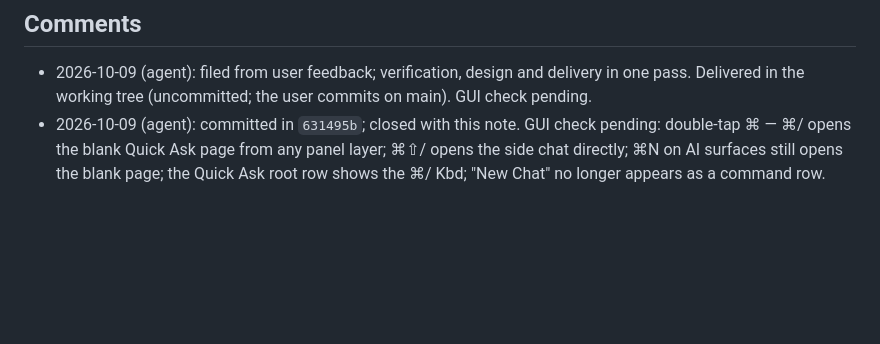
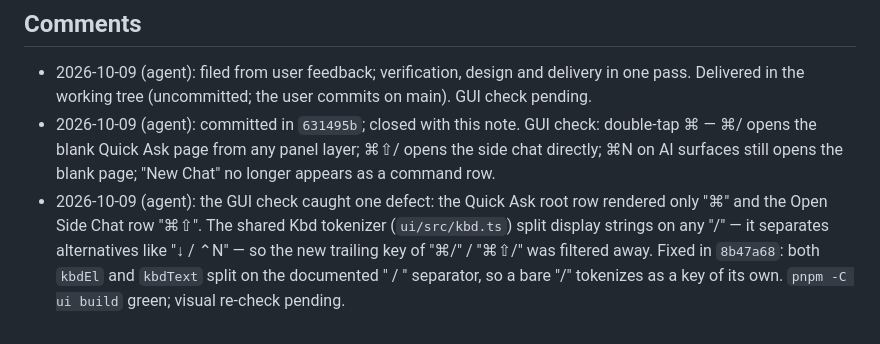
Before and after one commit to limoiie/moe, a Markdown page: docs/issues/MOE-0016-ai-surface-launch-keys.md, the part around the change. Drawn GitHub-style; blank space fills up the shorter version.

Commit message:
docs: note the Kbd fix on MOE-0016 (8b47a68)

```diff
--- a/docs/issues/MOE-0016-ai-surface-launch-keys.md
+++ b/docs/issues/MOE-0016-ai-surface-launch-keys.md
@@ -62,7 +62,12 @@ either opens the blank Quick Ask page. `ai.new-chat` is removed.
 
 - 2026-10-09 (agent): filed from user feedback; verification, design and delivery in one pass.
   Delivered in the working tree (uncommitted; the user commits on main). GUI check pending.
-- 2026-10-09 (agent): committed in `631495b`; closed with this note. GUI check pending: double-tap
-  ⌘ — ⌘/ opens the blank Quick Ask page from any panel layer; ⌘⇧/ opens the side chat directly;
-  ⌘N on AI surfaces still opens the blank page; the Quick Ask root row shows the ⌘/ Kbd; "New Chat"
-  no longer appears as a command row.
+- 2026-10-09 (agent): committed in `631495b`; closed with this note. GUI check: double-tap ⌘ —
+  ⌘/ opens the blank Quick Ask page from any panel layer; ⌘⇧/ opens the side chat directly; ⌘N on AI
+  surfaces still opens the blank page; "New Chat" no longer appears as a command row.
+- 2026-10-09 (agent): the GUI check caught one defect: the Quick Ask root row rendered only "⌘" and
+  the Open Side Chat row "⌘⇧". The shared Kbd tokenizer (`ui/src/kbd.ts`) split display strings on
+  any "/" — it separates alternatives like "↓ / ⌃N" — so the new trailing key of "⌘/" / "⌘⇧/" was
+  filtered away. Fixed in `8b47a68`: both `kbdEl` and `kbdText` split on the documented " / "
+  separator, so a bare "/" tokenizes as a key of its own. `pnpm -C ui build` green; visual re-check
+  pending.
```
